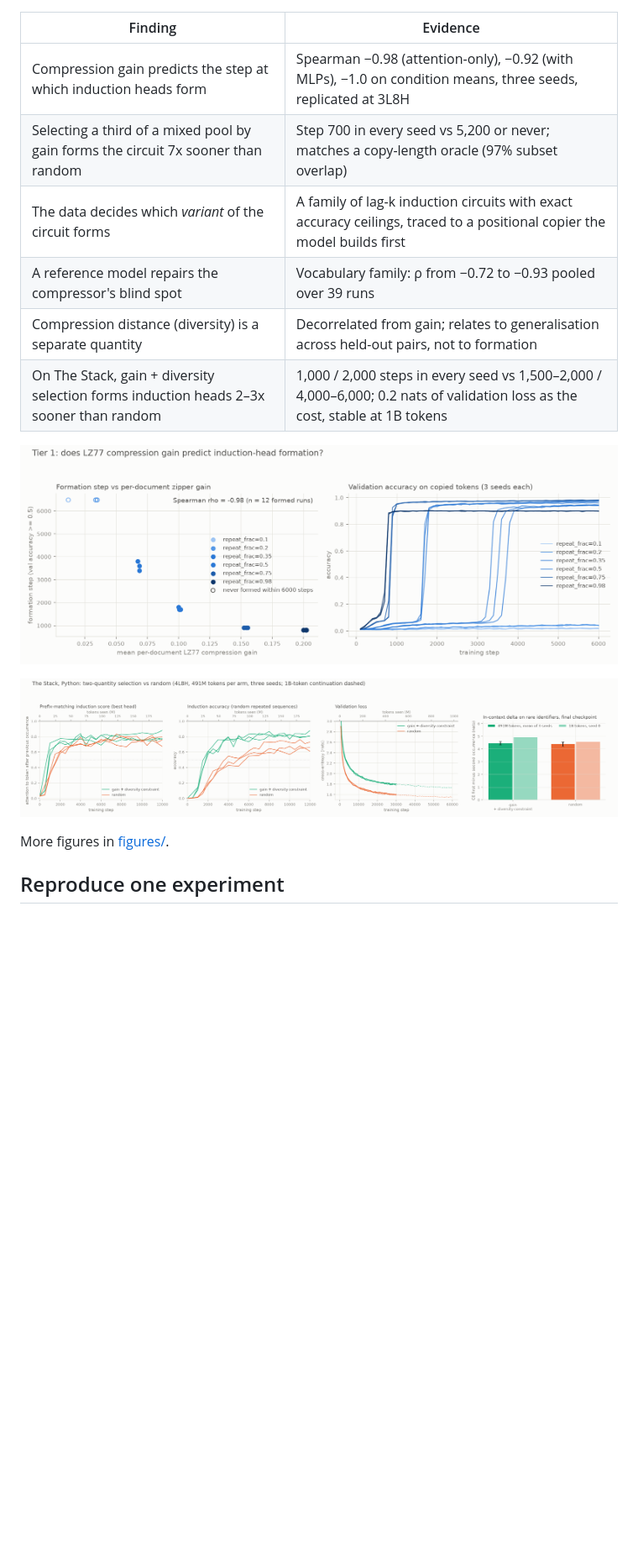
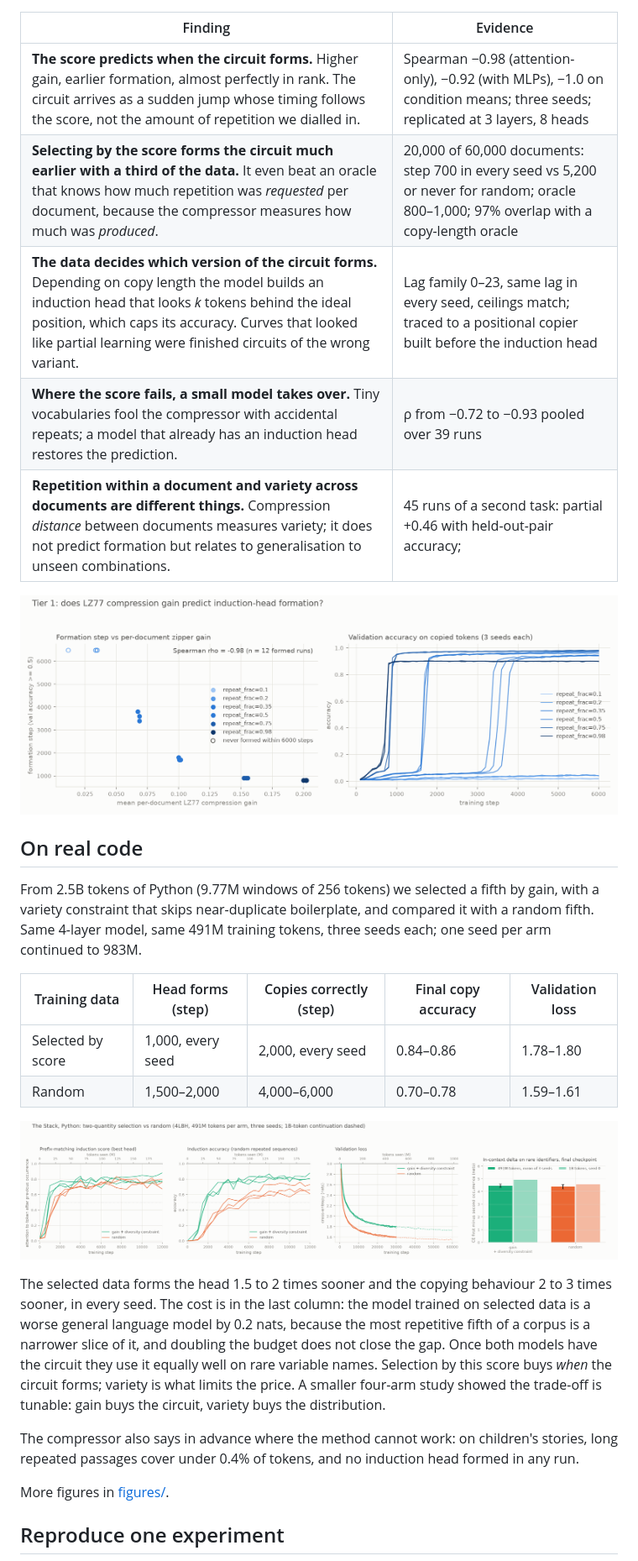
Before and after one commit to lucacolumbu/LLM-research, a Markdown page: README.md, the part around one of its changes. Shown at 84% size. Drawn GitHub-style; blank space fills up the shorter version.

```diff
--- a/README.md
+++ b/README.md
@@ -25,16 +70,41 @@ set that forms the circuit sooner, and what such a selection costs.
 
 | Finding | Evidence |
 |---|---|
-| Compression gain predicts the step at which induction heads form | Spearman −0.98 (attention-only), −0.92 (with MLPs), −1.0 on condition means, three seeds, replicated at 3L8H |
-| Selecting a third of a mixed pool by gain forms the circuit 7x sooner than random | Step 700 in every seed vs 5,200 or never; matches a copy-length oracle (97% subset overlap) |
-| The data decides which *variant* of the circuit forms | A family of lag-k induction circuits with exact accuracy ceilings, traced to a positional copier the model builds first |
-| A reference model repairs the compressor's blind spot | Vocabulary family: ρ from −0.72 to −0.93 pooled over 39 runs |
-| Compression distance (diversity) is a separate quantity | Decorrelated from gain; relates to generalisation across held-out pairs, not to formation |
-| On The Stack, gain + diversity selection forms induction heads 2–3x sooner than random | 1,000 / 2,000 steps in every seed vs 1,500–2,000 / 4,000–6,000; 0.2 nats of validation loss as the cost, stable at 1B tokens |
+| **The score predicts when the circuit forms.** Higher gain, earlier formation, almost perfectly in rank. The circuit arrives as a sudden jump whose timing follows the score, not the amount of repetition we dialled in. | Spearman −0.98 (attention-only), −0.92 (with MLPs), −1.0 on condition means; three seeds; replicated at 3 layers, 8 heads |
+| **Selecting by the score forms the circuit much earlier with a third of the data.** It even beat an oracle that knows how much repetition was *requested* per document, because the compressor measures how much was *produced*. | 20,000 of 60,000 documents: step 700 in every seed vs 5,200 or never for random; oracle 800–1,000; 97% overlap with a copy-length oracle |
+| **The data decides which version of the circuit forms.** Depending on copy length the model builds an induction head that looks *k* tokens behind the ideal position, which caps its accuracy. Curves that looked like partial learning were finished circuits of the wrong variant. | Lag family 0–23, same lag in every seed, ceilings match; traced to a positional copier built before the induction head |
+| **Where the score fails, a small model takes over.** Tiny vocabularies fool the compressor with accidental repeats; a model that already has an induction head restores the prediction. | ρ from −0.72 to −0.93 pooled over 39 runs |
+| **Repetition within a document and variety across documents are different things.** Compression *distance* between documents measures variety; it does not predict formation but relates to generalisation to unseen combinations. | 45 runs of a second task: partial +0.46 with held-out-pair accuracy; |ρ| ≤ 0.16 with formation |
 
 ![Gain predicts formation](figures/zipper_vs_formation.png)
 
+## On real code
+
+From 2.5B tokens of Python (9.77M windows of 256 tokens) we selected a fifth
+by gain, with a variety constraint that skips near-duplicate boilerplate, and
+compared it with a random fifth. Same 4-layer model, same 491M training
+tokens, three seeds each; one seed per arm continued to 983M.
+
+| Training data | Head forms (step) | Copies correctly (step) | Final copy accuracy | Validation loss |
+|---|---|---|---|---|
+| Selected by score | 1,000, every seed | 2,000, every seed | 0.84–0.86 | 1.78–1.80 |
+| Random | 1,500–2,000 | 4,000–6,000 | 0.70–0.78 | 1.59–1.61 |
+
 ![The Stack: selected vs random](figures/stack_trajectories.png)
+
+The selected data forms the head 1.5 to 2 times sooner and the copying
+behaviour 2 to 3 times sooner, in every seed. The cost is in the last column:
+the model trained on selected data is a worse general language model by 0.2
+nats, because the most repetitive fifth of a corpus is a narrower slice of it,
+and doubling the budget does not close the gap. Once both models have the
+circuit they use it equally well on rare variable names. Selection by this
+score buys *when* the circuit forms; variety is what limits the price. A
+smaller four-arm study showed the trade-off is tunable: gain buys the
+circuit, variety buys the distribution.
+
+The compressor also says in advance where the method cannot work: on
+children's stories, long repeated passages cover under 0.4% of tokens, and no
+induction head formed in any run.
 
 More figures in [figures/](figures/).
 
```
Also changed, not shown: other parts of README.md (+87 -23 lines).
